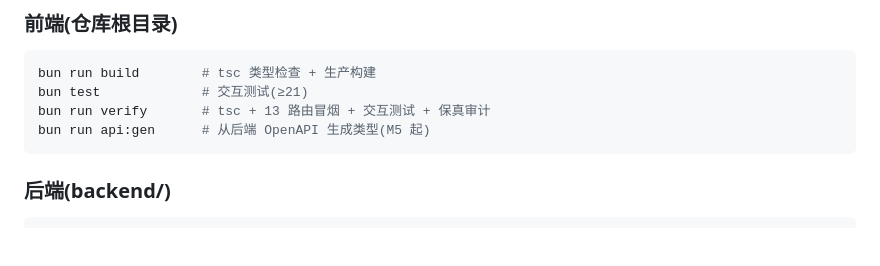
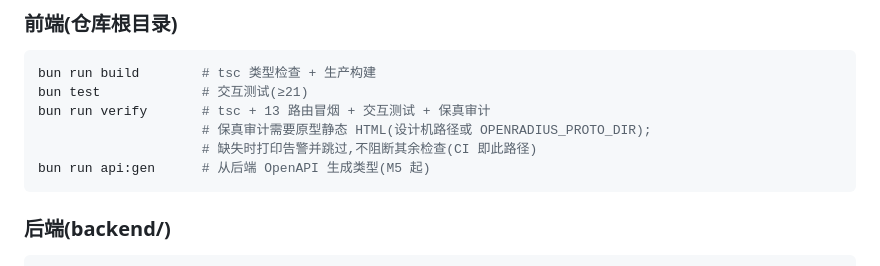
Before and after one commit to zopiya/openredius, a Markdown page: docs/09-testing-quality.md, the part around the change. GitHub-like rendering; blank space fills up the shorter version.

````diff
--- a/docs/09-testing-quality.md
+++ b/docs/09-testing-quality.md
@@ -19,6 +19,8 @@
 bun run build        # tsc 类型检查 + 生产构建
 bun test             # 交互测试(≥21)
 bun run verify       # tsc + 13 路由冒烟 + 交互测试 + 保真审计
+                     # 保真审计需要原型静态 HTML(设计机路径或 OPENRADIUS_PROTO_DIR);
+                     # 缺失时打印告警并跳过,不阻断其余检查(CI 即此路径)
 bun run api:gen      # 从后端 OpenAPI 生成类型(M5 起)
 ```
 
````
Also changed, not shown: docs/10-roadmap.md (+15 -12 lines).
